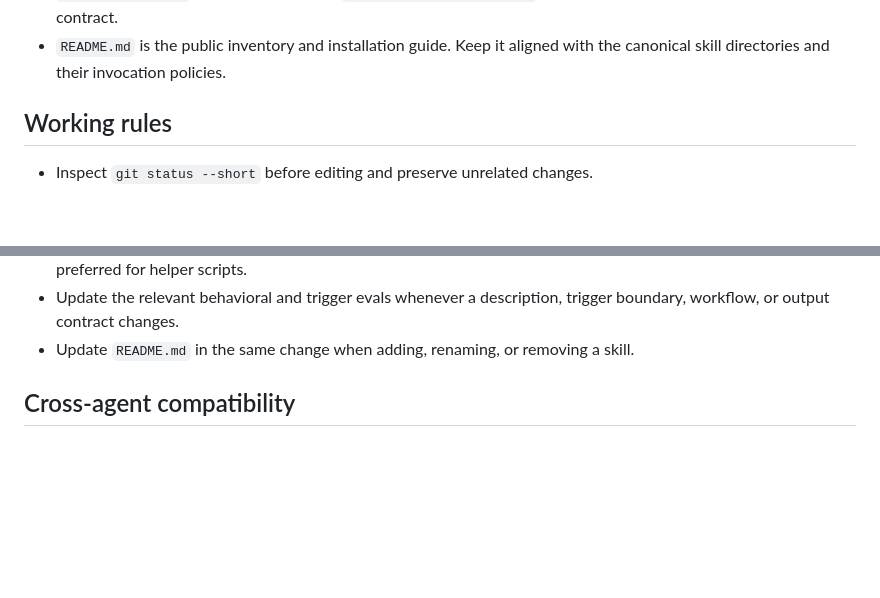
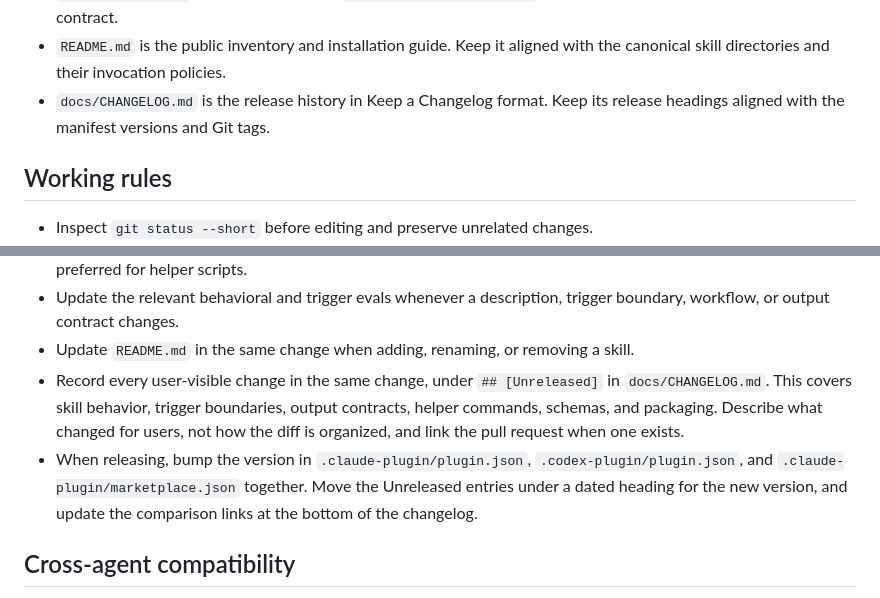
Before and after one commit to nidrissi/mathbox, a Markdown page: AGENTS.md, 2 parts joined by grey strips. GitHub-like rendering; blank space fills up the shorter version.

Commit message:
Document changelog upkeep in AGENTS.md
Register docs/CHANGELOG.md as a source of truth, require recording
user-visible changes under Unreleased in the same change, and describe
the release step that bumps all three manifests and dates the entries.

Co-Authored-By: Claude Opus 5.5 <noreply@anthropic.com>

```diff
--- a/AGENTS.md
+++ b/AGENTS.md
@@ -26,6 +26,8 @@ convert during submission. Keep the skills portable across both hosts.
   routing. Treat both as part of the skill contract.
 - `README.md` is the public inventory and installation guide. Keep it aligned
   with the canonical skill directories and their invocation policies.
+- `docs/CHANGELOG.md` is the release history in Keep a Changelog format. Keep
+  its release headings aligned with the manifest versions and Git tags.
 
 ## Working rules
 
@@ -47,6 +49,15 @@ convert during submission. Keep the skills portable across both hosts.
   trigger boundary, workflow, or output contract changes.
 - Update `README.md` in the same change when adding, renaming, or removing a
   skill.
+- Record every user-visible change in the same change, under `## [Unreleased]`
+  in `docs/CHANGELOG.md`. This covers skill behavior, trigger boundaries,
+  output contracts, helper commands, schemas, and packaging. Describe what
+  changed for users, not how the diff is organized, and link the pull request
+  when one exists.
+- When releasing, bump the version in `.claude-plugin/plugin.json`,
+  `.codex-plugin/plugin.json`, and `.claude-plugin/marketplace.json` together.
+  Move the Unreleased entries under a dated heading for the new version, and
+  update the comparison links at the bottom of the changelog.
 
 ## Cross-agent compatibility
 
```
